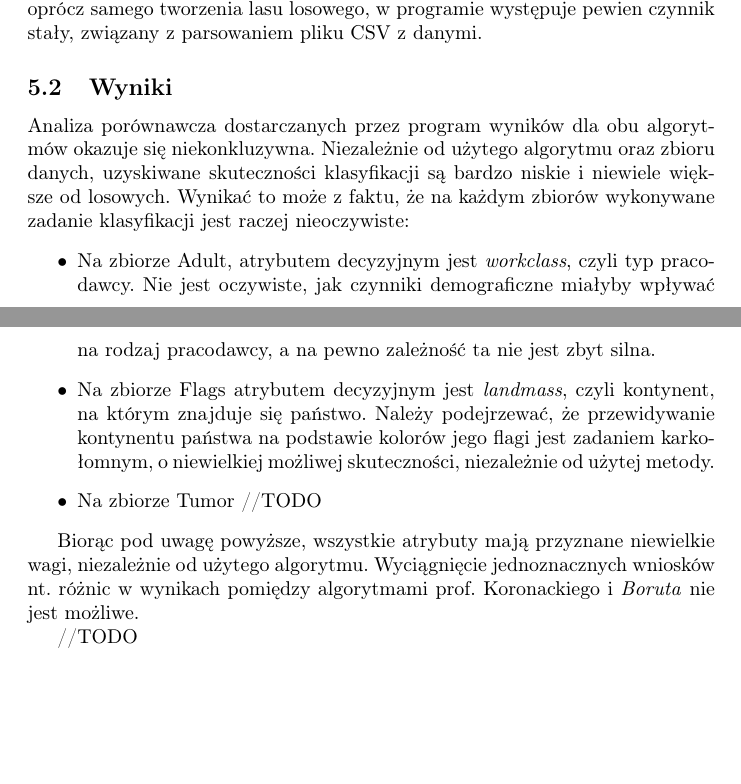
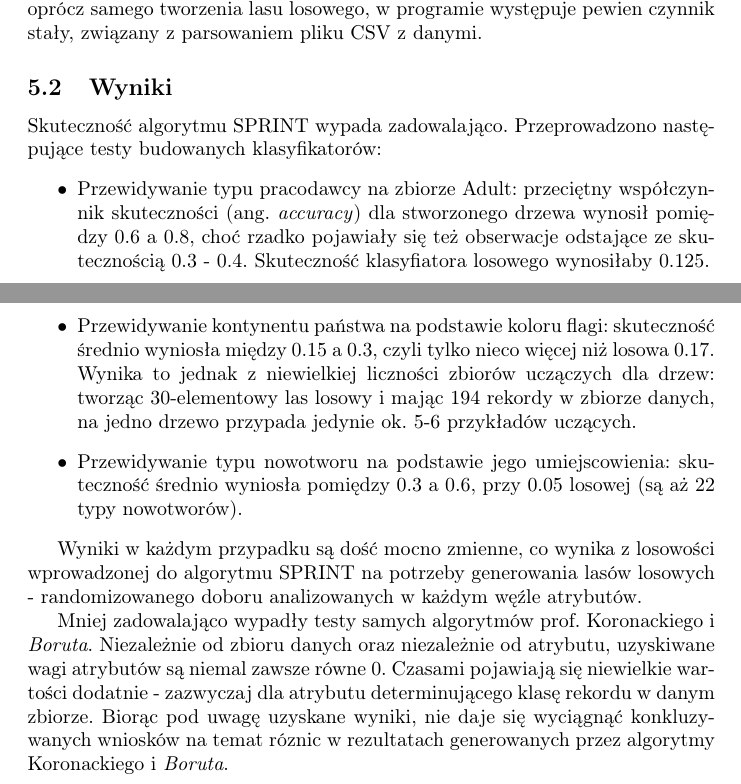
Before and after one commit to ArturB/MED, a LaTeX document (TeX/dokumentacja.tex): two parts of pages 5 and 6 of 6, joined at a grey line, cut so that both start at the same text, the shorter picture padded with empty space. Compiled offline with pdfLaTeX.

Commit message:
Update dokumentacja.tex

```diff
--- a/TeX/dokumentacja.tex
+++ b/TeX/dokumentacja.tex
@@ -162,17 +162,16 @@ Przeciętny czas wykonania programu wynosi metodą prof. Koronackiego wynosi 23.
 
 \subsection{Wyniki}
 
-Analiza porównawcza dostarczanych przez program wyników dla obu algorytmów okazuje się niekonkluzywna. Niezależnie od użytego algorytmu oraz zbioru danych, uzyskiwane skuteczności klasyfikacji są bardzo niskie i niewiele większe od losowych. Wynikać to może z faktu, że na każdym zbiorów wykonywane zadanie klasyfikacji jest raczej nieoczywiste:
+Skuteczność algorytmu SPRINT wypada zadowalająco. Przeprowadzono następujące testy budowanych klasyfikatorów:
 \begin{itemize}
-	\item Na zbiorze Adult, atrybutem decyzyjnym jest \emph{workclass}, czyli typ pracodawcy. Nie jest oczywiste, jak czynniki demograficzne miałyby wpływać na rodzaj pracodawcy, a na pewno zależność ta nie jest zbyt silna.
-	\item Na zbiorze Flags atrybutem decyzyjnym jest \emph{landmass}, czyli kontynent, na którym znajduje się państwo. Należy podejrzewać, że przewidywanie kontynentu państwa na podstawie kolorów jego flagi jest zadaniem karkołomnym, o niewielkiej możliwej skuteczności, niezależnie od użytej metody.
-	\item Na zbiorze Tumor //TODO
+	\item Przewidywanie typu pracodawcy na zbiorze Adult: przeciętny współczynnik skuteczności (ang. \emph{accuracy}) dla stworzonego drzewa wynosił pomiędzy 0.6 a 0.8, choć rzadko pojawiały się też obserwacje odstające ze skutecznością 0.3 - 0.4. Skuteczność klasyfiatora losowego wynosiłaby 0.125.
+	\item Przewidywanie kontynentu państwa na podstawie koloru flagi: skuteczność średnio wyniosła między 0.15 a 0.3, czyli tylko nieco więcej niż losowa 0.17. Wynika to jednak z niewielkiej liczności zbiorów uczączych dla drzew: tworząc 30-elementowy las losowy i mając 194 rekordy w zbiorze danych, na jedno drzewo przypada jedynie ok. 5-6 przykładów uczących.
+	\item Przewidywanie typu nowotworu na podstawie jego umiejscowienia: skuteczność średnio wyniosła pomiędzy 0.3 a 0.6, przy 0.05 losowej (są aż 22 typy nowotworów).
 \end{itemize}
 
-Biorąc pod uwagę powyższe, wszystkie atrybuty mają przyznane niewielkie wagi, niezależnie od użytego algorytmu. Wyciągnięcie jednoznacznych wniosków nt. różnic w wynikach pomiędzy algorytmami prof. Koronackiego i \emph{Boruta} nie jest możliwe.
+Wyniki w każdym przypadku są dość mocno zmienne, co wynika z losowości wprowadzonej do algorytmu SPRINT na potrzeby generowania lasów losowych - randomizowanego doboru analizowanych w każdym węźle atrybutów.
 
-//TODO
-
+Mniej zadowalająco wypadły testy samych algorytmów prof. Koronackiego i \emph{Boruta}. Niezależnie od zbioru danych oraz niezależnie od atrybutu, uzyskiwane wagi atrybutów są niemal zawsze równe 0. Czasami pojawiają się niewielkie wartości dodatnie - zazwyczaj dla atrybutu determinującego klasę rekordu w danym zbiorze. Biorąc pod uwagę uzyskane wyniki, nie daje się wyciągnąć konkluzywanych wniosków na temat róznic w rezultatach generowanych przez algorytmy Koronackiego i \emph{Boruta}.
 
 
 \end{document}
```
Also changed, not shown: TeX/dokumentacja.tex (2 more changed lines).
